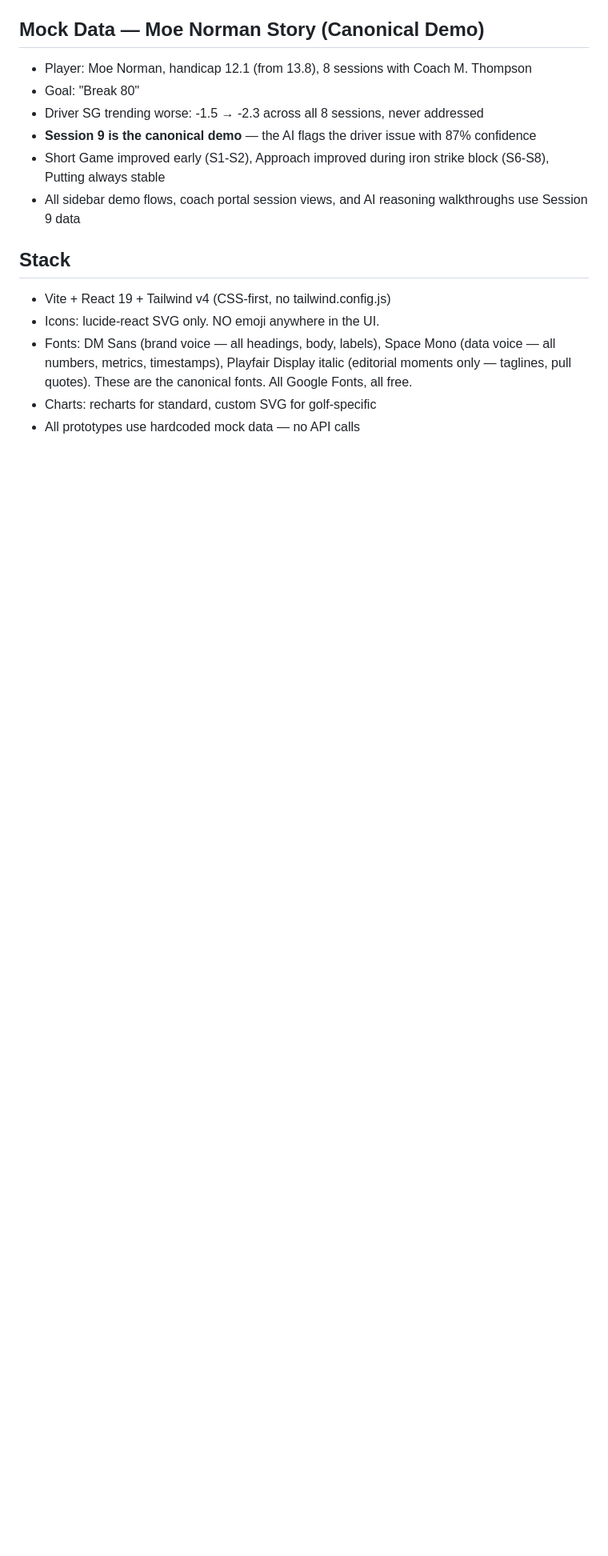
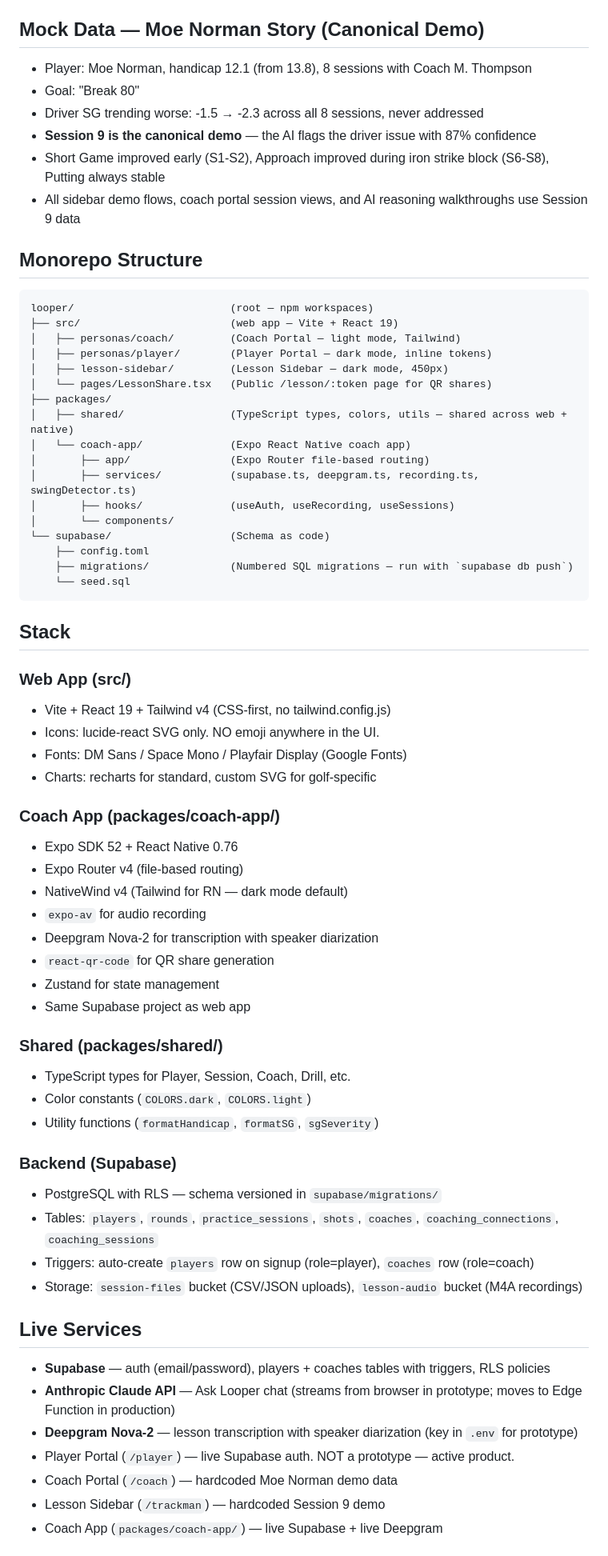
Before and after one commit to trippdudley/Looper.ai, a Markdown page: CLAUDE.md, the part around one of its changes. Shown at 80% size. Rendered like a GitHub page; blank space fills up the shorter version.

````diff
--- a/CLAUDE.md
+++ b/CLAUDE.md
@@ -66,9 +77,63 @@ Three-layer timeline on a shared horizontal time axis: Lesson Layer (cards + thr
 * Short Game improved early (S1-S2), Approach improved during iron strike block (S6-S8), Putting always stable
 * All sidebar demo flows, coach portal session views, and AI reasoning walkthroughs use Session 9 data
 
+## Monorepo Structure
+
+```
+looper/                         (root — npm workspaces)
+├── src/                        (web app — Vite + React 19)
+│   ├── personas/coach/         (Coach Portal — light mode, Tailwind)
+│   ├── personas/player/        (Player Portal — dark mode, inline tokens)
+│   ├── lesson-sidebar/         (Lesson Sidebar — dark mode, 450px)
+│   └── pages/LessonShare.tsx   (Public /lesson/:token page for QR shares)
+├── packages/
+│   ├── shared/                 (TypeScript types, colors, utils — shared across web + native)
+│   └── coach-app/              (Expo React Native coach app)
+│       ├── app/                (Expo Router file-based routing)
+│       ├── services/           (supabase.ts, deepgram.ts, recording.ts, swingDetector.ts)
+│       ├── hooks/              (useAuth, useRecording, useSessions)
+│       └── components/
+└── supabase/                   (Schema as code)
+    ├── config.toml
+    ├── migrations/             (Numbered SQL migrations — run with `supabase db push`)
+    └── seed.sql
+```
+
 ## Stack
+
+### Web App (src/)
 * Vite + React 19 + Tailwind v4 (CSS-first, no tailwind.config.js)
 * Icons: lucide-react SVG only. NO emoji anywhere in the UI.
-* Fonts: DM Sans (brand voice — all headings, body, labels), Space Mono (data voice — all numbers, metrics, timestamps), Playfair Display italic (editorial moments only — taglines, pull quotes). These are the canonical fonts. All Google Fonts, all free.
+* Fonts: DM Sans / Space Mono / Playfair Display (Google Fonts)
 * Charts: recharts for standard, custom SVG for golf-specific
-* All prototypes use hardcoded mock data — no API calls
+
+### Coach App (packages/coach-app/)
+* Expo SDK 52 + React Native 0.76
+* Expo Router v4 (file-based routing)
+* NativeWind v4 (Tailwind for RN — dark mode default)
+* `expo-av` for audio recording
+* Deepgram Nova-2 for transcription with speaker diarization
+* `react-qr-code` for QR share generation
+* Zustand for state management
+* Same Supabase project as web app
+
+### Shared (packages/shared/)
+* TypeScript types for Player, Session, Coach, Drill, etc.
+* Color constants (`COLORS.dark`, `COLORS.light`)
+* Utility functions (`formatHandicap`, `formatSG`, `sgSeverity`)
+
+### Backend (Supabase)
+* PostgreSQL with RLS — schema versioned in `supabase/migrations/`
+* Tables: `players`, `rounds`, `practice_sessions`, `shots`, `coaches`, `coaching_connections`, `coaching_sessions`
+* Triggers: auto-create `players` row on signup (role=player), `coaches` row (role=coach)
+* Storage: `session-files` bucket (CSV/JSON uploads), `lesson-audio` bucket (M4A recordings)
+
+## Live Services
+* **Supabase** — auth (email/password), players + coaches tables with triggers, RLS policies
+* **Anthropic Claude API** — Ask Looper chat (streams from browser in prototype; moves to Edge Function in production)
+* **Deepgram Nova-2** — lesson transcription with speaker diarization (key in `.env` for prototype)
+* Player Portal (`/player`) — live Supabase auth. NOT a prototype — active product.
+* Coach Portal (`/coach`) — hardcoded Moe Norman demo data
+* Lesson Sidebar (`/trackman`) — hardcoded Session 9 demo
+* Coach App (`packages/coach-app/`) — live Supabase + live Deepgram
+
````
Also changed, not shown: other parts of CLAUDE.md (+41 -4 lines).
